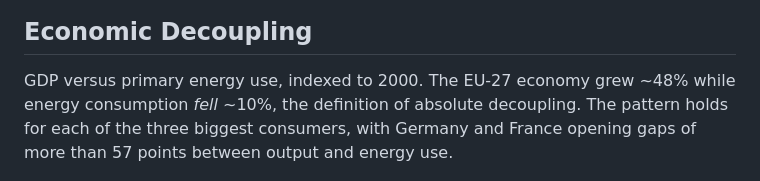
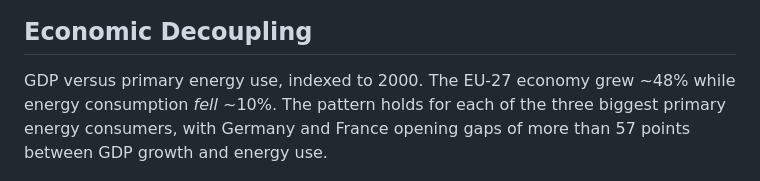
Before and after one commit to armin-talic/EU-Renewable-Energy, a Markdown page: README.md, the part around the change. Rendered like a GitHub page.

```diff
--- a/README.md
+++ b/README.md
@@ -59,7 +59,7 @@ The global solar top 10, EU members in yellow. China alone (839 TWh) produces ne
 
 ## Economic Decoupling
 
-GDP versus primary energy use, indexed to 2000. The EU-27 economy grew ~48% while energy consumption *fell* ~10%, the definition of absolute decoupling. The pattern holds for each of the three biggest consumers, with Germany and France opening gaps of more than 57 points between output and energy use.
+GDP versus primary energy use, indexed to 2000. The EU-27 economy grew ~48% while energy consumption *fell* ~10%. The pattern holds for each of the three biggest primary energy consumers, with Germany and France opening gaps of more than 57 points between GDP growth and energy use.
 
 ![EU Decoupling Ribbon](Charts/12_EU_Decoupling_Ribbon.png)
 
```
